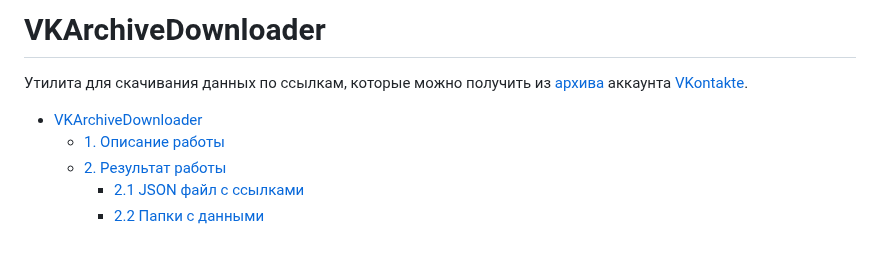
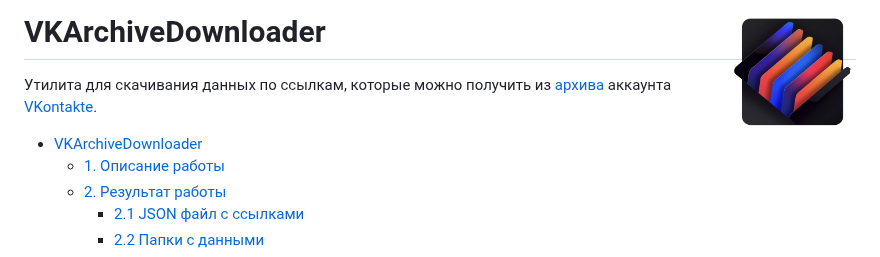
Before and after one commit to DvaMishkiLapa/VKArchiveDownloader, a Markdown page: README.md, the part around the change. GitHub-like rendering; pictures changed too: doc/icon.png (added).

Commit message:
Doc: add icons

```diff
--- a/README.md
+++ b/README.md
@@ -1,8 +1,8 @@
-# VKArchiveDownloader
+# VKArchiveDownloader <img align="right" width="128" height="128" src="./doc/icon.png" alt="VKArchiveDownloader icon" />
 
 Утилита для скачивания данных по ссылкам, которые можно получить из [архива](https://vk.com/faq18145) аккаунта [VKontakte](https://vk.com/feed).
 
-- [VKArchiveDownloader](#vkarchivedownloader)
+- [VKArchiveDownloader ](#vkarchivedownloader-)
   - [1. Описание работы](#1-описание-работы)
   - [2. Результат работы](#2-результат-работы)
     - [2.1 JSON файл с ссылками](#21-json-файл-с-ссылками)
```
Also changed, not shown: 1 other file.
